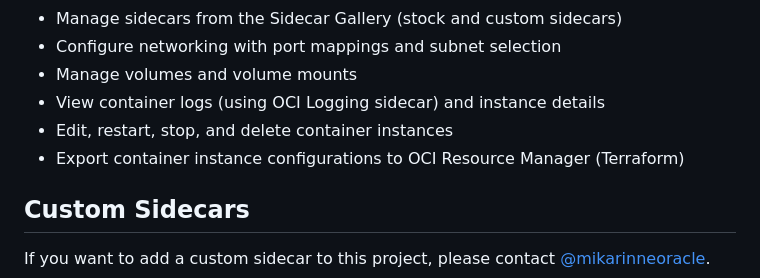
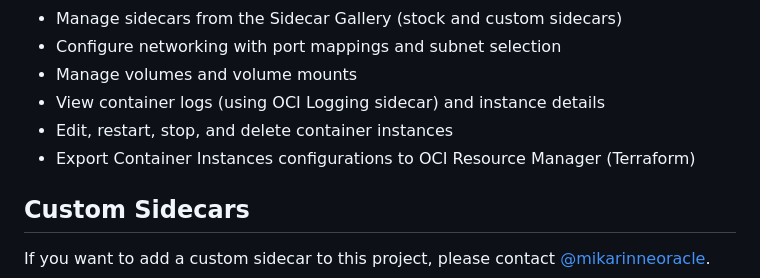
Before and after one commit to mikarinneoracle/ci-compose, a Markdown page: README.md, the part around the change. Drawn GitHub-style.

```diff
--- a/README.md
+++ b/README.md
@@ -13,7 +13,7 @@ CI Compose is a comprehensive management tool designed for Oracle Cloud Infrastr
 - Manage volumes and volume mounts
 - View container logs (using OCI Logging sidecar) and instance details
 - Edit, restart, stop, and delete container instances
-- Export container instance configurations to OCI Resource Manager (Terraform)
+- Export Container Instances configurations to OCI Resource Manager (Terraform)
 
 ## Custom Sidecars
 
```
